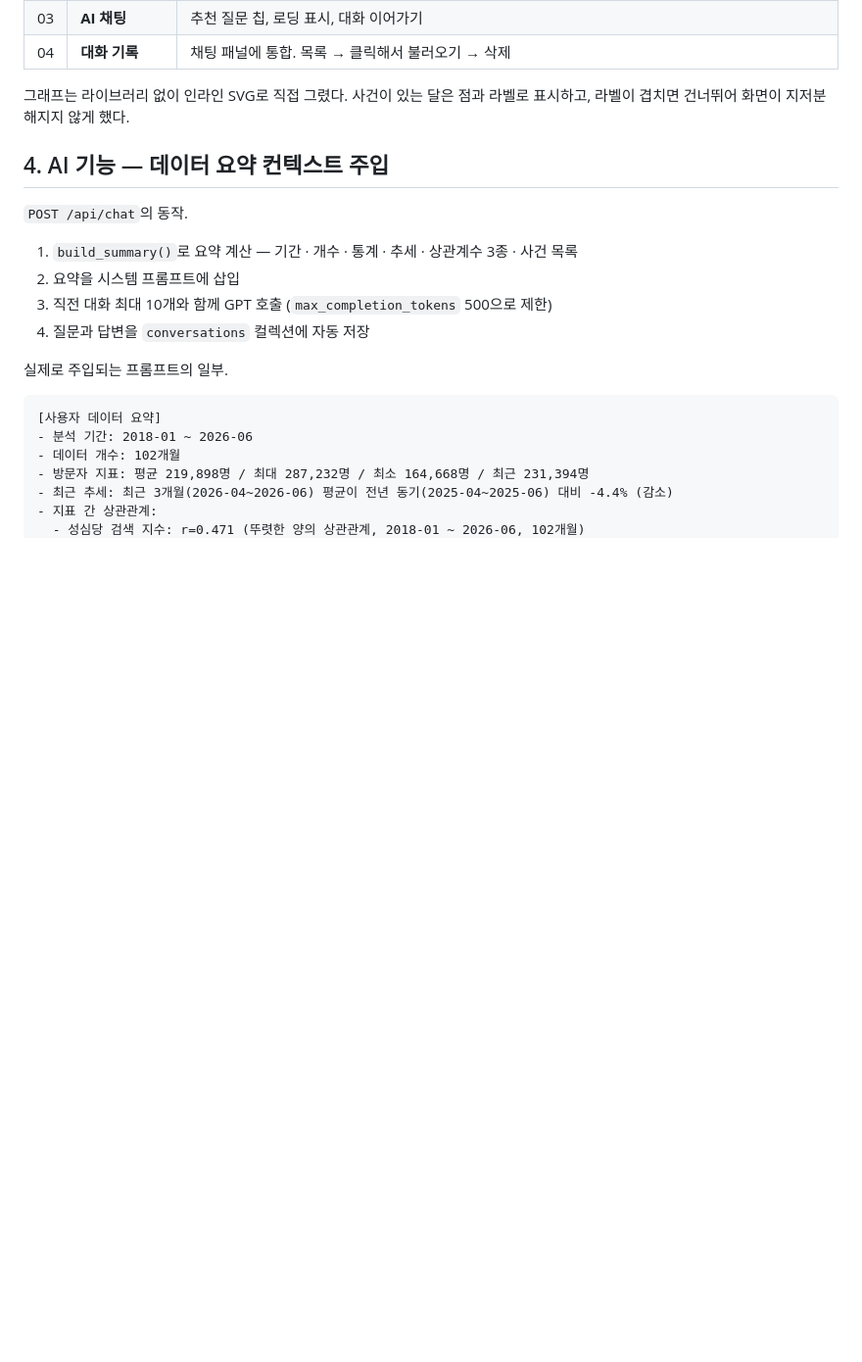
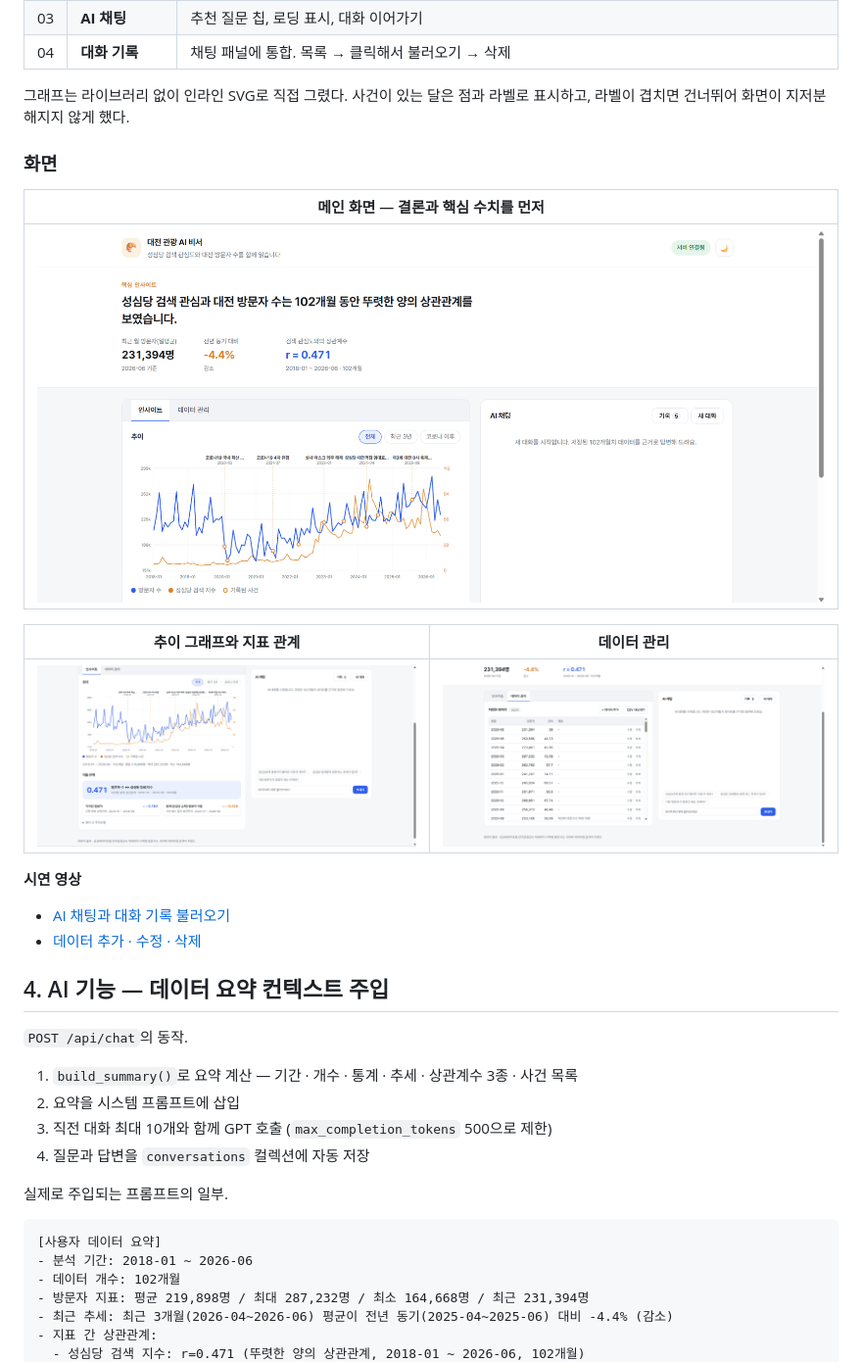
Before and after one commit to qjskffj-code/codyssey_M1-2, a Markdown page: README.md, the part around one of its changes. Shown at 98% size. GitHub-like rendering; pictures changed too: assets/images/코디세이_M1-2_웹서비스_01_메인화면_핵심인사이트_260921.png (added), assets/images/코디세이_M1-2_웹서비스_02_추이그래프_지표관계_260921.png (added), assets/images/코디세이_M1-2_웹서비스_03_데이터관리_260921.png (added); blank space fills up the shorter version.

```diff
--- a/README.md
+++ b/README.md
@@ -67,6 +67,21 @@
 
 그래프는 라이브러리 없이 인라인 SVG로 직접 그렸다. 사건이 있는 달은 점과 라벨로 표시하고,
 라벨이 겹치면 건너뛰어 화면이 지저분해지지 않게 했다.
+
+### 화면
+
+| 메인 화면 — 결론과 핵심 수치를 먼저 |
+|---|
+| ![메인 화면](assets/images/코디세이_M1-2_웹서비스_01_메인화면_핵심인사이트_260921.png) |
+
+| 추이 그래프와 지표 관계 | 데이터 관리 |
+|---|---|
+| ![추이 그래프](assets/images/코디세이_M1-2_웹서비스_02_추이그래프_지표관계_260921.png) | ![데이터 관리](assets/images/코디세이_M1-2_웹서비스_03_데이터관리_260921.png) |
+
+**시연 영상**
+
+- [AI 채팅과 대화 기록 불러오기](assets/videos/코디세이_M1-2_웹서비스_04_AI채팅_대화기록_260921.mp4)
+- [데이터 추가 · 수정 · 삭제](assets/videos/코디세이_M1-2_웹서비스_05_데이터관리_CRUD_260921.mp4)
 
 ## 4. AI 기능 — 데이터 요약 컨텍스트 주입
 
```
Also changed, not shown: other parts of README.md (+21 -0 lines), 4 other files.
